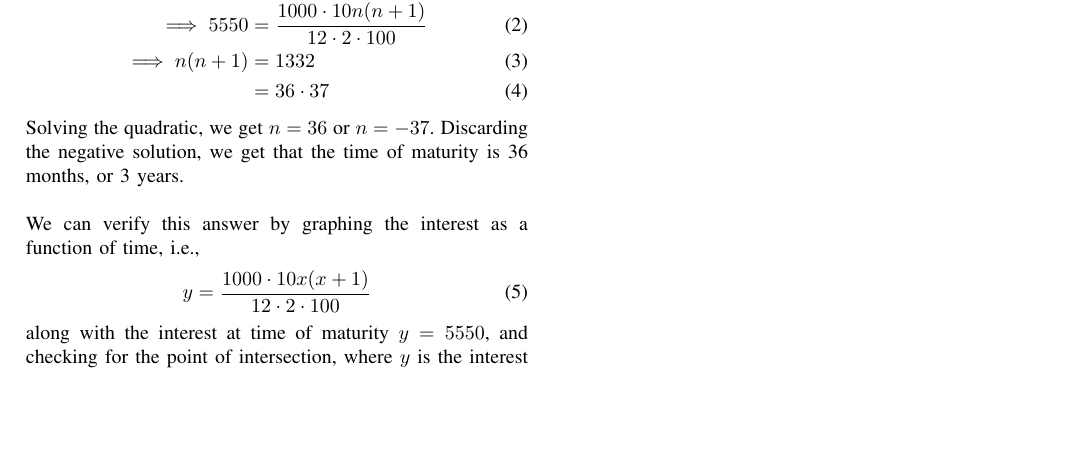
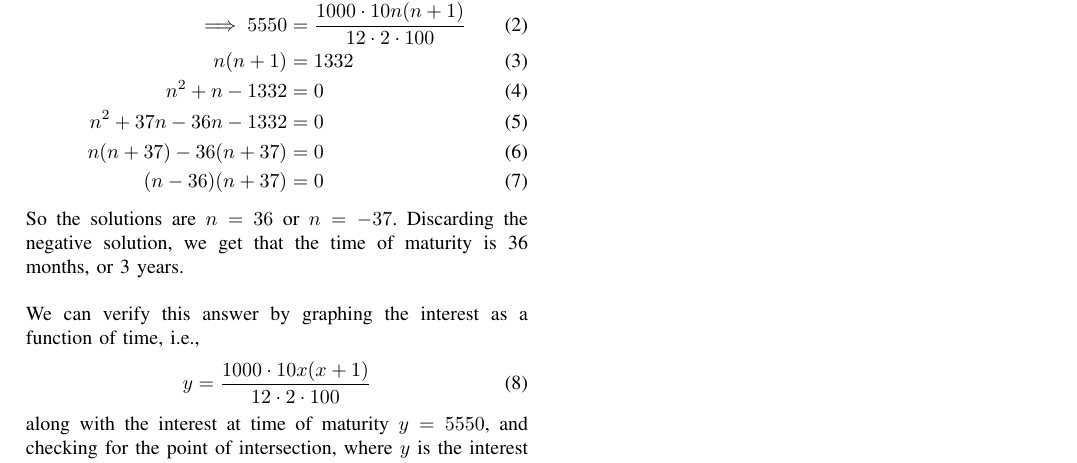
Before and after one commit to kst164/AI1110-Assignments, a LaTeX paper (Assgn-1/main.tex): part of the page, cut so that both start at the same text, the shorter picture padded with empty space. Compiled offline with pdfLaTeX.

Commit message:
Assgn1-v4
Explicitly solve quadratic

```diff
--- a/Assgn-1/main.tex
+++ b/Assgn-1/main.tex
@@ -29,11 +29,14 @@ We know the formula for interest on a recurring deposit is:
 \begin{align}
     I &= \frac{Prn(n+1)}{12 \cdot 2 \cdot 100} \\
     \implies 5550 &= \frac{1000 \cdot 10n(n+1)}{12 \cdot 2 \cdot 100} \\
-    \implies n(n+1) &= 1332 \\
-                    &= 36 \cdot 37
+    n(n+1) &= 1332 \\
+    n^2 + n - 1332 &= 0 \\
+    n^2 + 37n - 36n - 1332 &= 0 \\
+    n(n + 37) - 36(n + 37) &= 0 \\
+    (n - 36)(n + 37) &= 0
 \end{align}
-Solving the quadratic, we get $n=36$ or $n=-37$. Discarding the negative solution, we get that the
-time of maturity is 36 months, or 3 years. \\ \\
+So the solutions are $n=36$ or $n=-37$. Discarding the negative solution, we get that the time of
+maturity is 36 months, or 3 years. \\ \\
 We can verify this answer by graphing the interest as a function of time, i.e.,
 \begin{equation}
     y = \frac{1000 \cdot 10x(x+1)}{12 \cdot 2 \cdot 100}
```
Also changed, not shown: Assgn-1/main.pdf.
